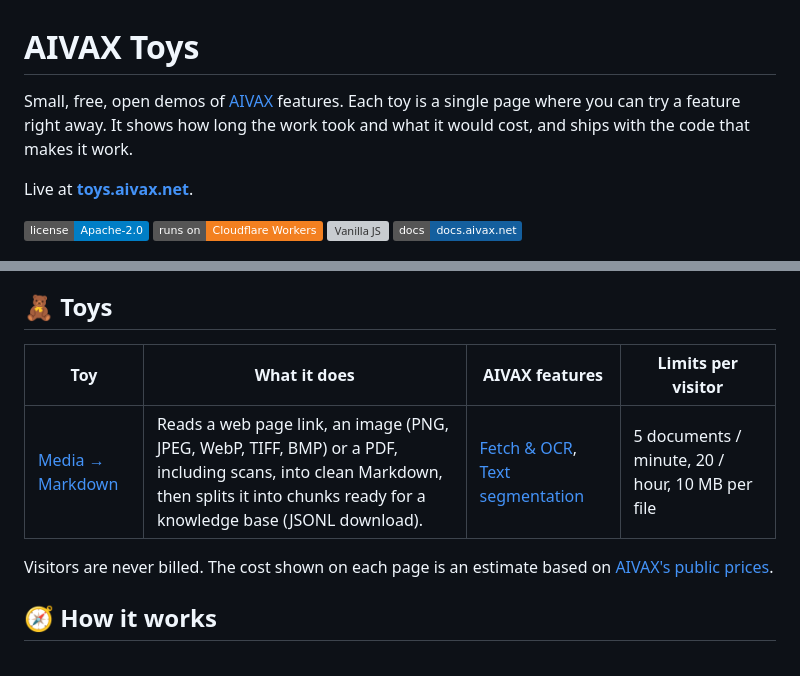
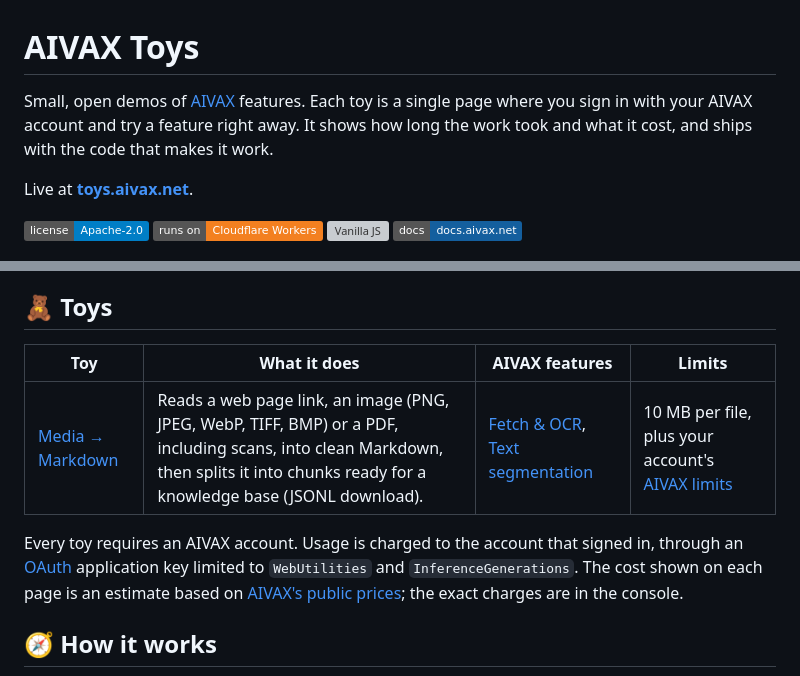
Before and after one commit to aivaxlabs/toys, a Markdown page: README.md, 2 parts joined by grey strips. Rendered like a GitHub page; badges without logos; grey boxes are pictures that could not be loaded.

```diff
--- a/README.md
+++ b/README.md
@@ -1,6 +1,6 @@
 # AIVAX Toys
 
-Small, free, open demos of [AIVAX](https://aivax.net) features. Each toy is a single page where you can try a feature right away. It shows how long the work took and what it would cost, and ships with the code that makes it work.
+Small, open demos of [AIVAX](https://aivax.net) features. Each toy is a single page where you sign in with your AIVAX account and try a feature right away. It shows how long the work took and what it cost, and ships with the code that makes it work.
 
 Live at **[toys.aivax.net](https://toys.aivax.net)**.
 
@@ -25,11 +25,11 @@ Live at **[toys.aivax.net](https://toys.aivax.net)**.
 
 ## 🧸 Toys
 
-| Toy | What it does | AIVAX features | Limits per visitor |
+| Toy | What it does | AIVAX features | Limits |
 | --- | --- | --- | --- |
-| [Media → Markdown](public/media-to-markdown/) | Reads a web page link, an image (PNG, JPEG, WebP, TIFF, BMP) or a PDF, including scans, into clean Markdown, then splits it into chunks ready for a knowledge base (JSONL download). | [Fetch & OCR](https://docs.aivax.net/docs/web-foundation/fetch-and-ocr), [Text segmentation](https://docs.aivax.net/docs/rag/text-segmentation) | 5 documents / minute, 20 / hour, 10 MB per file |
+| [Media → Markdown](public/media-to-markdown/) | Reads a web page link, an image (PNG, JPEG, WebP, TIFF, BMP) or a PDF, including scans, into clean Markdown, then splits it into chunks ready for a knowledge base (JSONL download). | [Fetch & OCR](https://docs.aivax.net/docs/web-foundation/fetch-and-ocr), [Text segmentation](https://docs.aivax.net/docs/rag/text-segmentation) | 10 MB per file, plus your account's [AIVAX limits](https://docs.aivax.net/docs/limits) |
 
-Visitors are never billed. The cost shown on each page is an estimate based on [AIVAX's public prices](https://docs.aivax.net/docs/pricing).
+Every toy requires an AIVAX account. Usage is charged to the account that signed in, through an [OAuth](https://docs.aivax.net/docs/oauth) application key limited to `WebUtilities` and `InferenceGenerations`. The cost shown on each page is an estimate based on [AIVAX's public prices](https://docs.aivax.net/docs/pricing); the exact charges are in the console.
 
 ## 🧭 How it works
 
```
Also changed, not shown: other parts of README.md (+54 -54 lines), AGENTS.md (+21 -18 lines).
